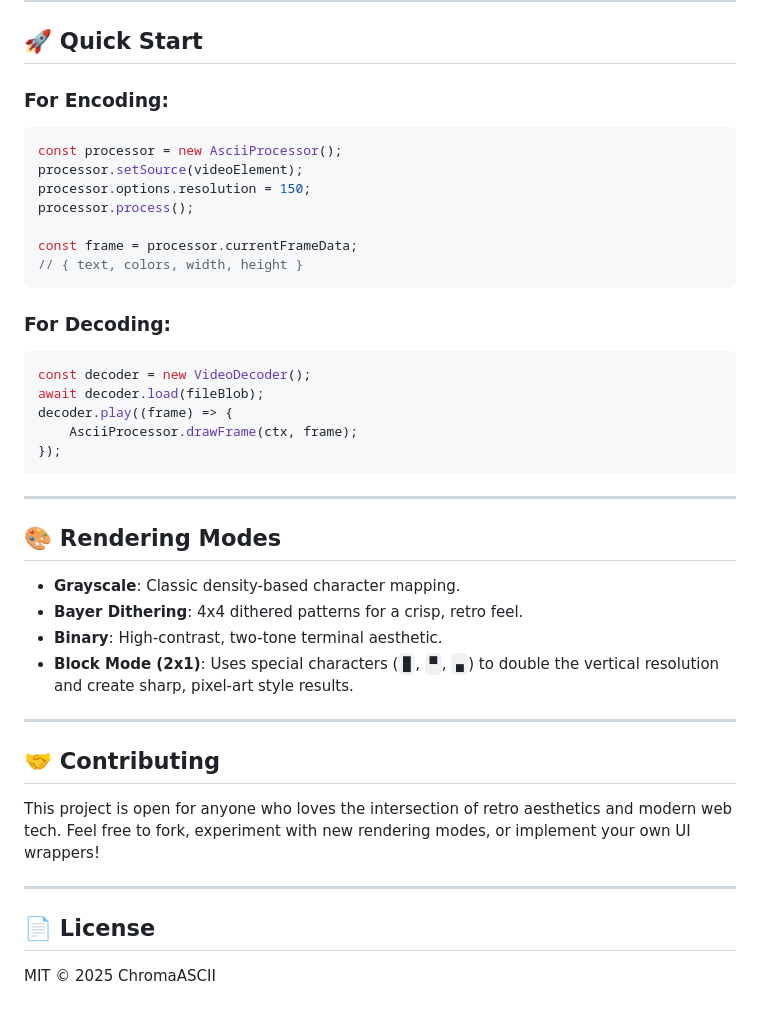
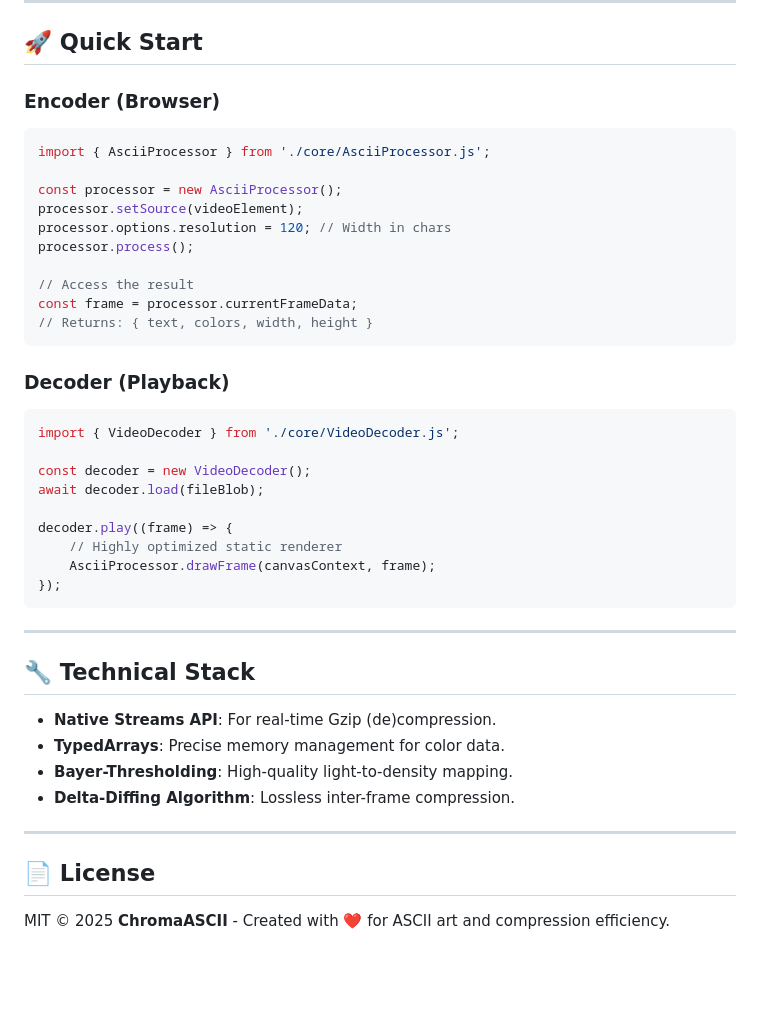
Before and after one commit to Winvoker/chroma-ascii, a Markdown page: README.md, the part around one of its changes. GitHub-like rendering; blank space fills up the shorter version.

````diff
--- a/README.md
+++ b/README.md
@@ -50,43 +63,42 @@ You might ask: *"Why not just use a 150x150 PNG?"* Here is why **.ASCV** is supe
 
 ## 🚀 Quick Start
 
-### For Encoding:
+### Encoder (Browser)
 ```javascript
+import { AsciiProcessor } from './core/AsciiProcessor.js';
+
 const processor = new AsciiProcessor();
 processor.setSource(videoElement);
-processor.options.resolution = 150;
+processor.options.resolution = 120; // Width in chars
 processor.process();
 
+// Access the result
 const frame = processor.currentFrameData;
-// { text, colors, width, height }
+// Returns: { text, colors, width, height }
 ```
 
-### For Decoding:
+### Decoder (Playback)
 ```javascript
+import { VideoDecoder } from './core/VideoDecoder.js';
+
 const decoder = new VideoDecoder();
 await decoder.load(fileBlob);
+
 decoder.play((frame) => {
-    AsciiProcessor.drawFrame(ctx, frame);
+    // Highly optimized static renderer
+    AsciiProcessor.drawFrame(canvasContext, frame);
 });
 ```
 
 ---
 
-## 🎨 Rendering Modes
-
-- **Grayscale**: Classic density-based character mapping.
-- **Bayer Dithering**: 4x4 dithered patterns for a crisp, retro feel.
-- **Binary**: High-contrast, two-tone terminal aesthetic.
-- **Block Mode (2x1)**: Uses special characters (`█`, `▀`, `▄`) to double the vertical resolution and create sharp, pixel-art style results.
-
----
-
-## 🤝 Contributing
-
-This project is open for anyone who loves the intersection of retro aesthetics and modern web tech. Feel free to fork, experiment with new rendering modes, or implement your own UI wrappers!
+## 🔧 Technical Stack
+- **Native Streams API**: For real-time Gzip (de)compression.
+- **TypedArrays**: Precise memory management for color data.
+- **Bayer-Thresholding**: High-quality light-to-density mapping.
+- **Delta-Diffing Algorithm**: Lossless inter-frame compression.
 
 ---
 
 ## 📄 License
-
-MIT © 2025 ChromaASCII
+MIT © 2025 **ChromaASCII** - Created with ❤️ for ASCII art and compression efficiency.
````
Also changed, not shown: other parts of README.md (+44 -31 lines).
